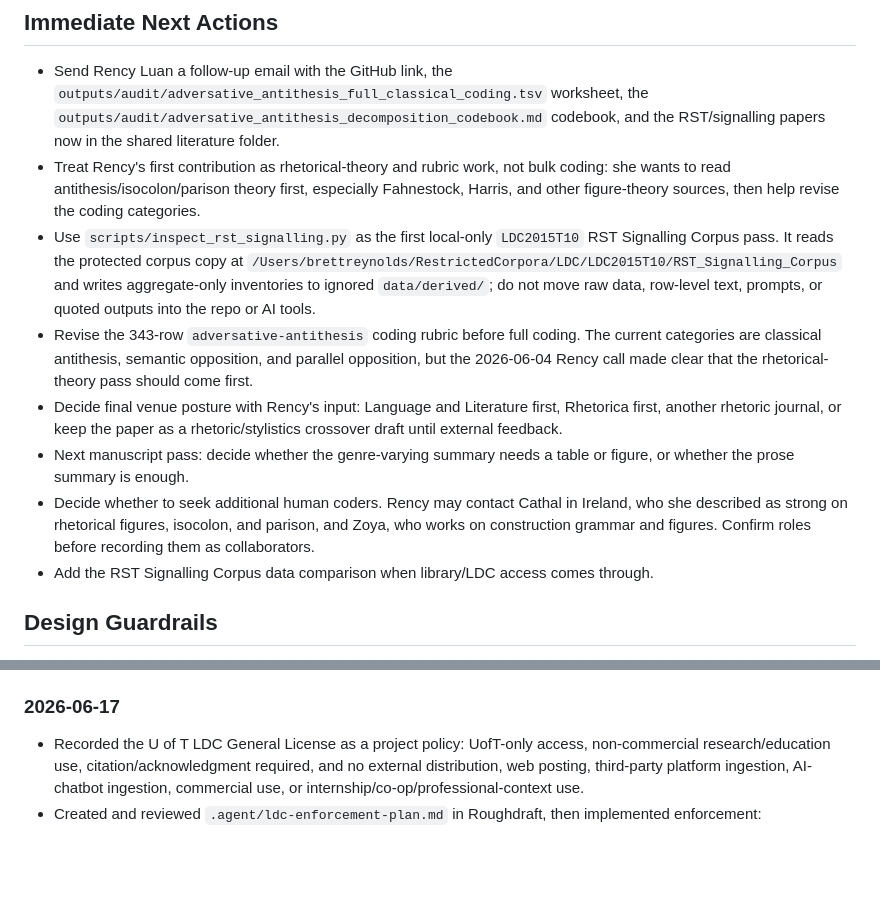
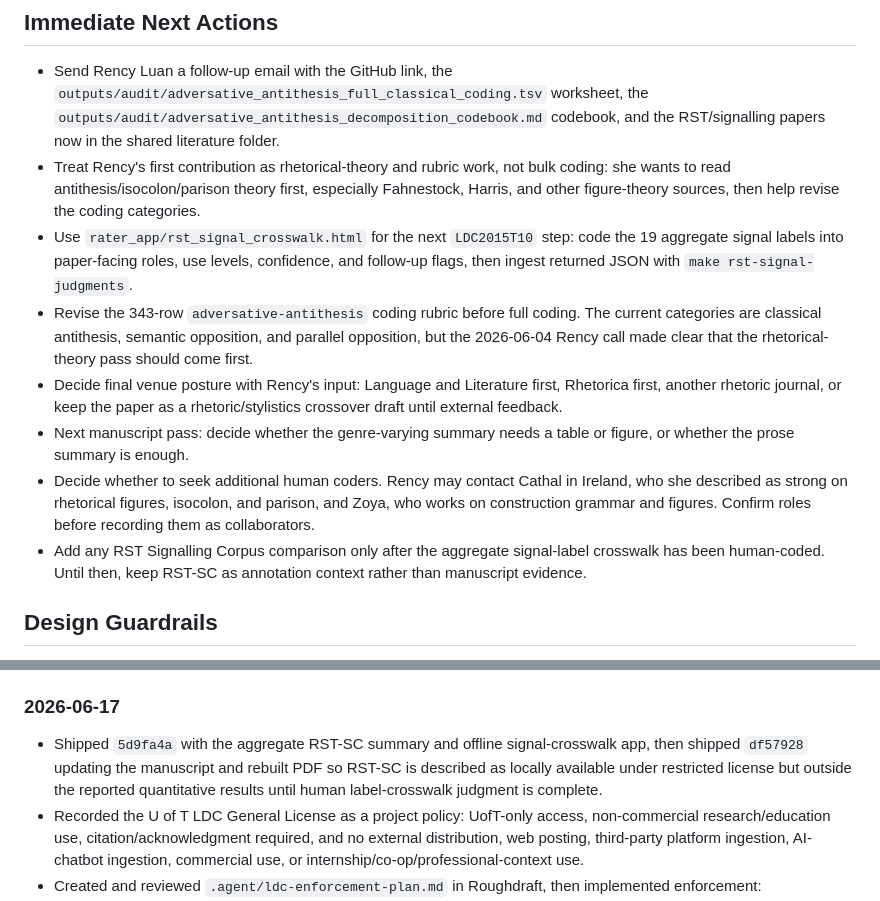
Before and after one commit to BrettRey/isocolon-and-comparative-construal, a Markdown page: STATUS.md, 2 parts joined by grey strips. Drawn GitHub-style; blank space fills up the shorter version.

Commit message:
Record RST-SC shutdown status
Co-Authored-By: Codex <codex@openai.com>

```diff
--- a/STATUS.md
+++ b/STATUS.md
@@ -22,12 +22,12 @@ The project should test a production-side textual-function claim, not a reader-s
 
 - Send Rency Luan a follow-up email with the GitHub link, the `outputs/audit/adversative_antithesis_full_classical_coding.tsv` worksheet, the `outputs/audit/adversative_antithesis_decomposition_codebook.md` codebook, and the RST/signalling papers now in the shared literature folder.
 - Treat Rency's first contribution as rhetorical-theory and rubric work, not bulk coding: she wants to read antithesis/isocolon/parison theory first, especially Fahnestock, Harris, and other figure-theory sources, then help revise the coding categories.
-- Use `scripts/inspect_rst_signalling.py` as the first local-only `LDC2015T10` RST Signalling Corpus pass. It reads the protected corpus copy at `/Users/brettreynolds/RestrictedCorpora/LDC/LDC2015T10/RST_Signalling_Corpus` and writes aggregate-only inventories to ignored `data/derived/`; do not move raw data, row-level text, prompts, or quoted outputs into the repo or AI tools.
+- Use `rater_app/rst_signal_crosswalk.html` for the next `LDC2015T10` step: code the 19 aggregate signal labels into paper-facing roles, use levels, confidence, and follow-up flags, then ingest returned JSON with `make rst-signal-judgments`.
 - Revise the 343-row `adversative-antithesis` coding rubric before full coding. The current categories are classical antithesis, semantic opposition, and parallel opposition, but the 2026-06-04 Rency call made clear that the rhetorical-theory pass should come first.
 - Decide final venue posture with Rency's input: Language and Literature first, Rhetorica first, another rhetoric journal, or keep the paper as a rhetoric/stylistics crossover draft until external feedback.
 - Next manuscript pass: decide whether the genre-varying summary needs a table or figure, or whether the prose summary is enough.
 - Decide whether to seek additional human coders. Rency may contact Cathal in Ireland, who she described as strong on rhetorical figures, isocolon, and parison, and Zoya, who works on construction grammar and figures. Confirm roles before recording them as collaborators.
-- Add the RST Signalling Corpus data comparison when library/LDC access comes through.
+- Add any RST Signalling Corpus comparison only after the aggregate signal-label crosswalk has been human-coded. Until then, keep RST-SC as annotation context rather than manuscript evidence.
 
 ## Design Guardrails
 
@@ -45,6 +45,7 @@ The project should test a production-side textual-function claim, not a reader-s
 
 ### 2026-06-17
 
+- Shipped `5d9fa4a` with the aggregate RST-SC summary and offline signal-crosswalk app, then shipped `df57928` updating the manuscript and rebuilt PDF so RST-SC is described as locally available under restricted license but outside the reported quantitative results until human label-crosswalk judgment is complete.
 - Recorded the U of T LDC General License as a project policy: UofT-only access, non-commercial research/education use, citation/acknowledgment required, and no external distribution, web posting, third-party platform ingestion, AI-chatbot ingestion, commercial use, or internship/co-op/professional-context use.
 - Created and reviewed `.agent/ldc-enforcement-plan.md` in Roughdraft, then implemented enforcement: `DATA_POLICY.md`, `scripts/check_restricted_data.py`, `.githooks/pre-commit`, `make policy-check`, `make install-hooks`, `.gitignore` quarantine paths, and synchronized restricted-data instructions in `AGENTS.md`, `CLAUDE.md`, and `GEMINI.md`.
 - Installed the local pre-commit hook. Verification passed: `python3 -m py_compile scripts/check_restricted_data.py`, `make policy-check`, staged-file scan, installed hook run, and a synthetic LDC-marker probe that the scanner blocked and then removed.
```
